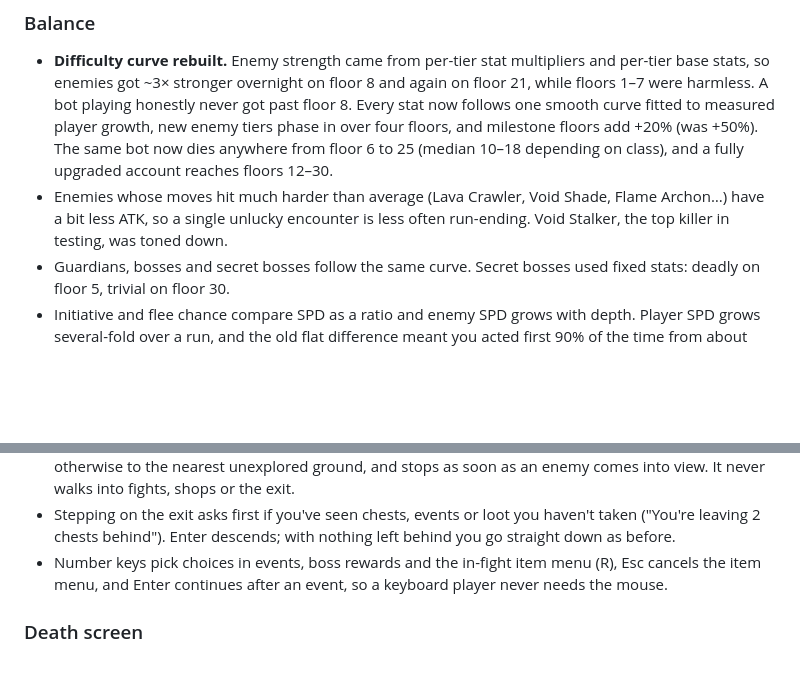
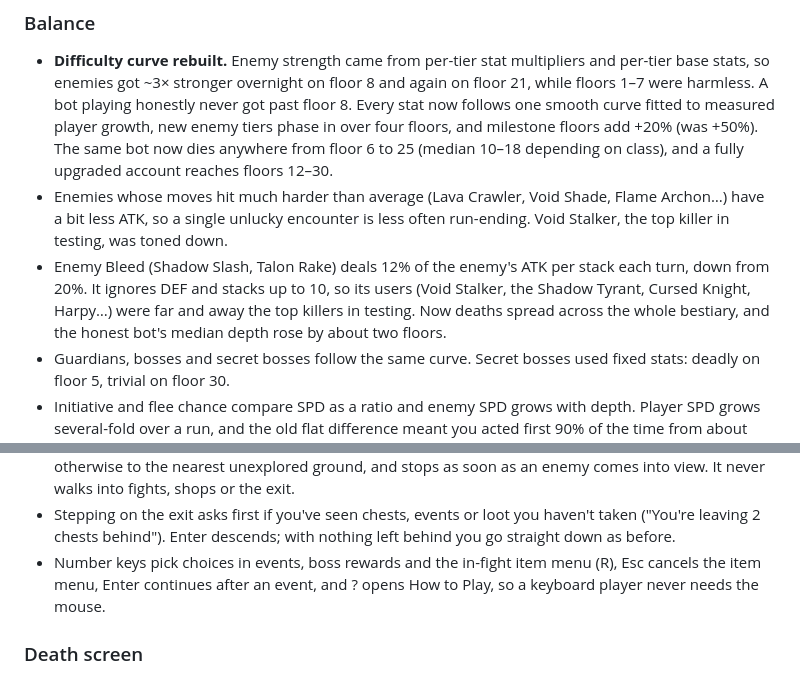
Before and after one commit to EEEEEDabbbbb/Abyssal-Descent, a Markdown page: CHANGELOG.md, 2 parts joined by grey strips. GitHub-like rendering; blank space fills up the shorter version.

Commit message:
Changelog: enemy Bleed tuning and the ? shortcut
Co-Authored-By: Claude Opus 5.5 <noreply@anthropic.com>
Claude-Session: https://claude.ai/code/session_01SArgJNcn4CHh2SCcKqeCpn

```diff
--- a/CHANGELOG.md
+++ b/CHANGELOG.md
@@ -27,6 +27,11 @@
   Shade, Flame Archon…) have a bit less ATK, so a single unlucky
   encounter is less often run-ending. Void Stalker, the top killer in
   testing, was toned down.
+- Enemy Bleed (Shadow Slash, Talon Rake) deals 12% of the enemy's ATK per
+  stack each turn, down from 20%. It ignores DEF and stacks up to 10, so
+  its users (Void Stalker, the Shadow Tyrant, Cursed Knight, Harpy…) were
+  far and away the top killers in testing. Now deaths spread across the
+  whole bestiary, and the honest bot's median depth rose by about two floors.
 - Guardians, bosses and secret bosses follow the same curve. Secret bosses
   used fixed stats: deadly on floor 5, trivial on floor 30.
 - Initiative and flee chance compare SPD as a ratio and enemy SPD grows
@@ -89,8 +94,8 @@
   haven't taken ("You're leaving 2 chests behind"). Enter descends; with
   nothing left behind you go straight down as before.
 - Number keys pick choices in events, boss rewards and the in-fight item
-  menu (R), Esc cancels the item menu, and Enter continues after an event,
-  so a keyboard player never needs the mouse.
+  menu (R), Esc cancels the item menu, Enter continues after an event, and
+  ? opens How to Play, so a keyboard player never needs the mouse.
 
 ### Death screen
 - The buttons were narrower than the panels above them on wider screens.
```
